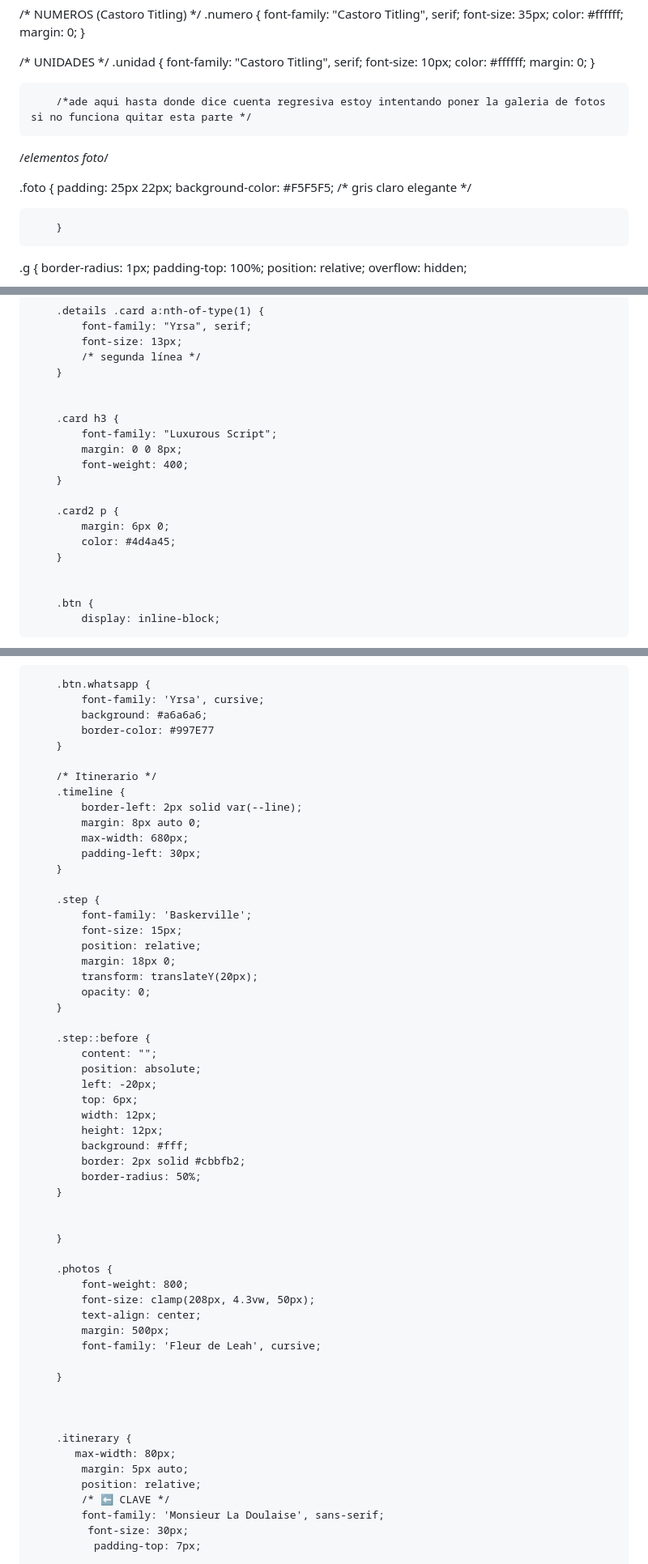
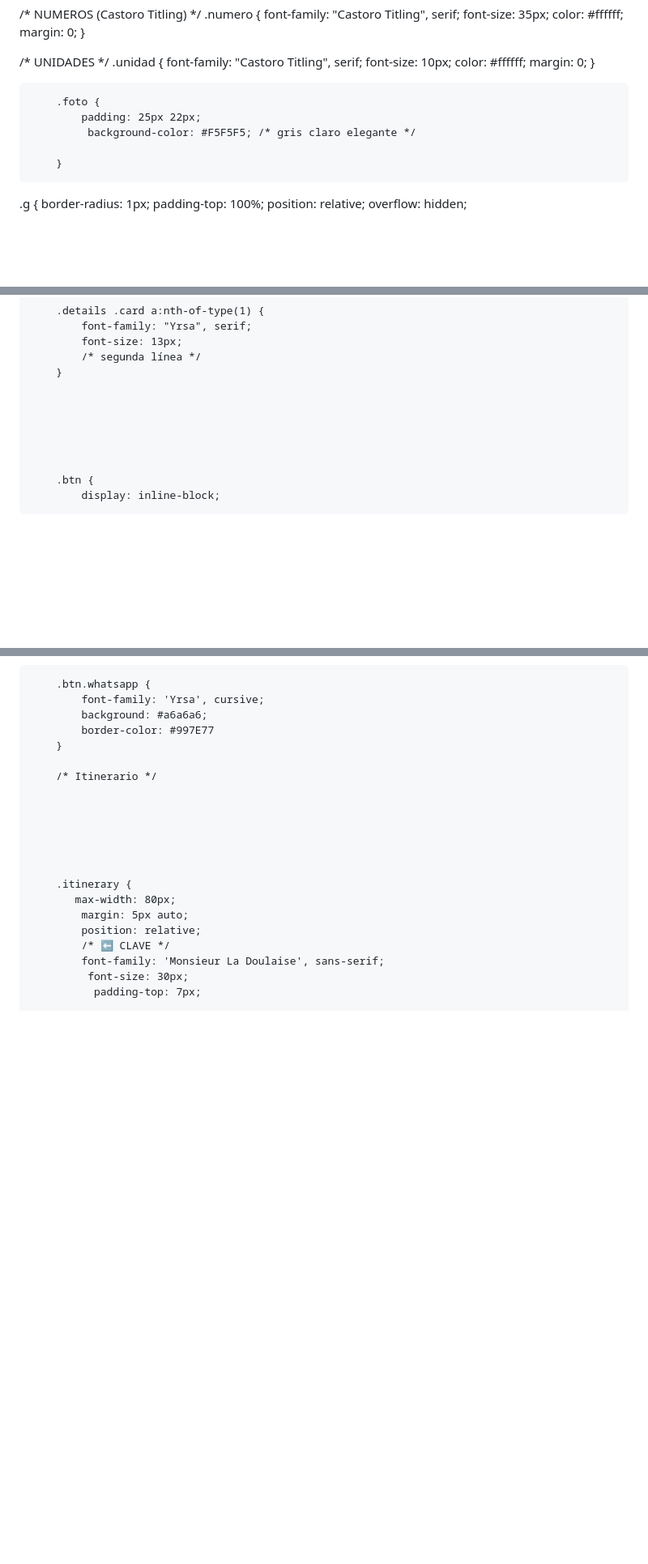
Before and after one commit to EstasInvitado/Taylor-Y-Travis, a Markdown page: README.md, 3 parts joined by grey strips. Shown at 81% size. Rendered like a GitHub page; blank space fills up the shorter version.

```diff
--- a/README.md
+++ b/README.md
@@ -480,11 +448,7 @@ font-style: italic; /* cursiva */
   margin: 0;
 }
 
-
-        /*ade aqui hasta donde dice cuenta regresiva estoy intentando poner la galeria de fotos si no funciona quitar esta parte */
-/*elementos foto*/
-
- .foto {
+        .foto {
             padding: 25px 22px;
              background-color: #F5F5F5; /* gris claro elegante */
 
@@ -702,16 +652,8 @@ font-style: italic; /* cursiva */
         }
 
 
-        .card h3 {
-            font-family: "Luxurous Script";
-            margin: 0 0 8px;
-            font-weight: 400;
-        }
-
-        .card2 p {
-            margin: 6px 0;
-            color: #4d4a45;
-        }
+
+
 
 
         .btn {
@@ -751,45 +693,9 @@ box-shadow:
         }
 
         /* Itinerario */
-        .timeline {
-            border-left: 2px solid var(--line);
-            margin: 8px auto 0;
-            max-width: 680px;
-            padding-left: 30px;
-        }
-
-        .step {
-            font-family: 'Baskerville';
-            font-size: 15px;
-            position: relative;
-            margin: 18px 0;
-            transform: translateY(20px);
-            opacity: 0;
-        }
-
-        .step::before {
-            content: "";
-            position: absolute;
-            left: -20px;
-            top: 6px;
-            width: 12px;
-            height: 12px;
-            background: #fff;
-            border: 2px solid #cbbfb2;
-            border-radius: 50%;
-        }
-
-
-        }
-
-        .photos {
-            font-weight: 800;
-            font-size: clamp(208px, 4.3vw, 50px);
-            text-align: center;
-            margin: 500px;
-            font-family: 'Fleur de Leah', cursive;
-
-        }
+
+
+
 
 
 
```
Also changed, not shown: other parts of README.md (+6 -153 lines).
